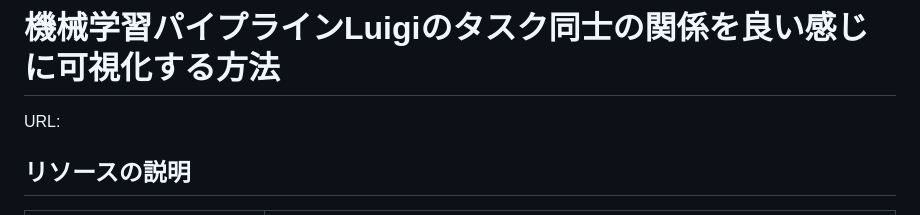
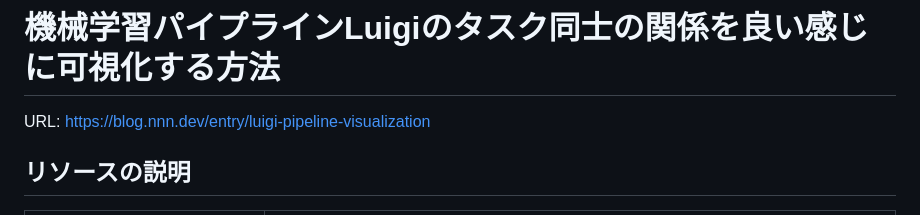
Before and after one commit to dwango/edu-blog-resources, a Markdown page: articles/202410_fpd_luigi-dependencies-visualization/README.md, the part around the change. GitHub-like rendering.

Commit message:
記事URLを追加

```diff
--- a/articles/202410_fpd_luigi-dependencies-visualization/README.md
+++ b/articles/202410_fpd_luigi-dependencies-visualization/README.md
@@ -1,6 +1,6 @@
 # 機械学習パイプラインLuigiのタスク同士の関係を良い感じに可視化する方法
 
-URL:
+URL: https://blog.nnn.dev/entry/luigi-pipeline-visualization
 
 ## リソースの説明
 
```
